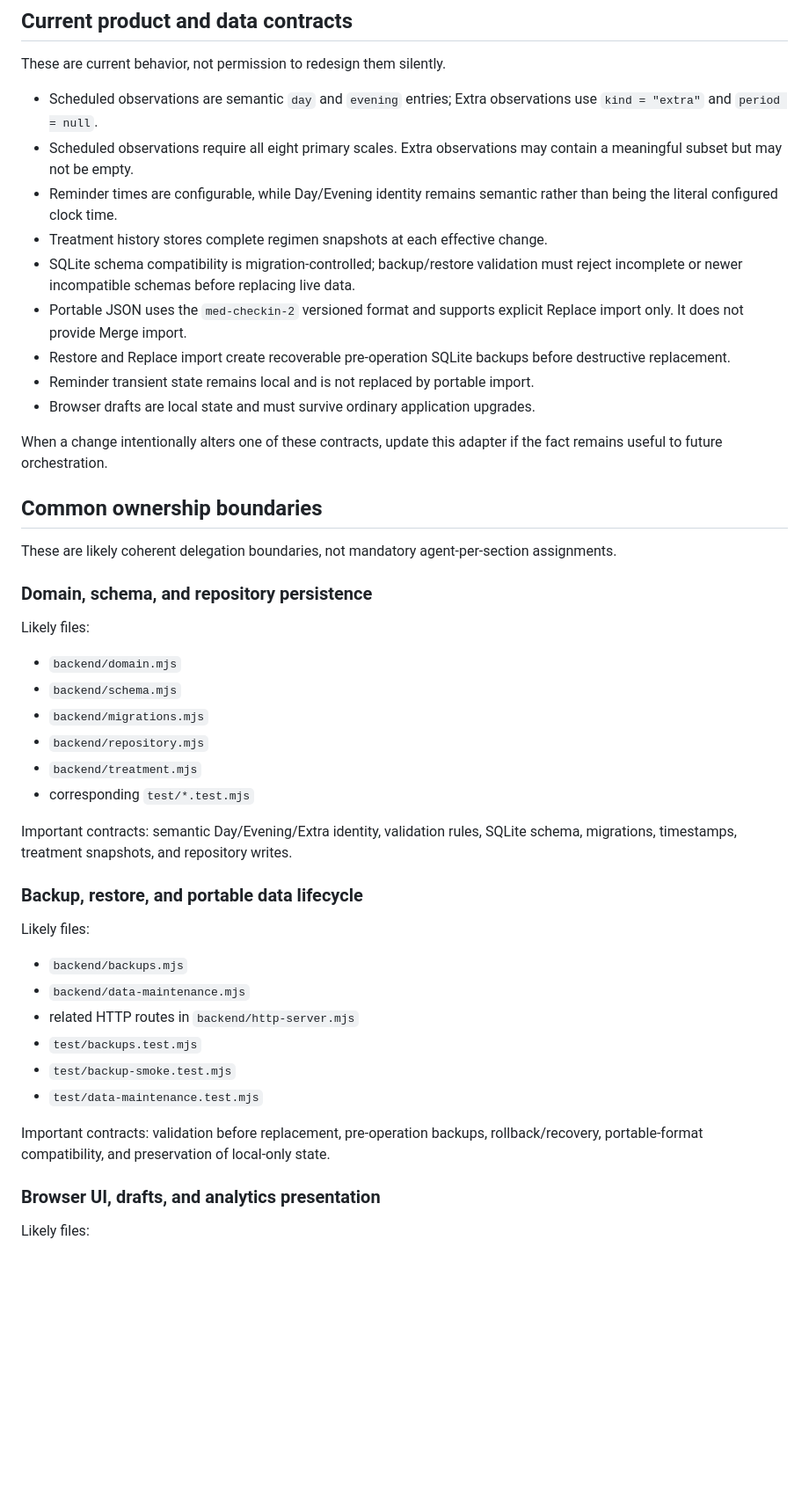
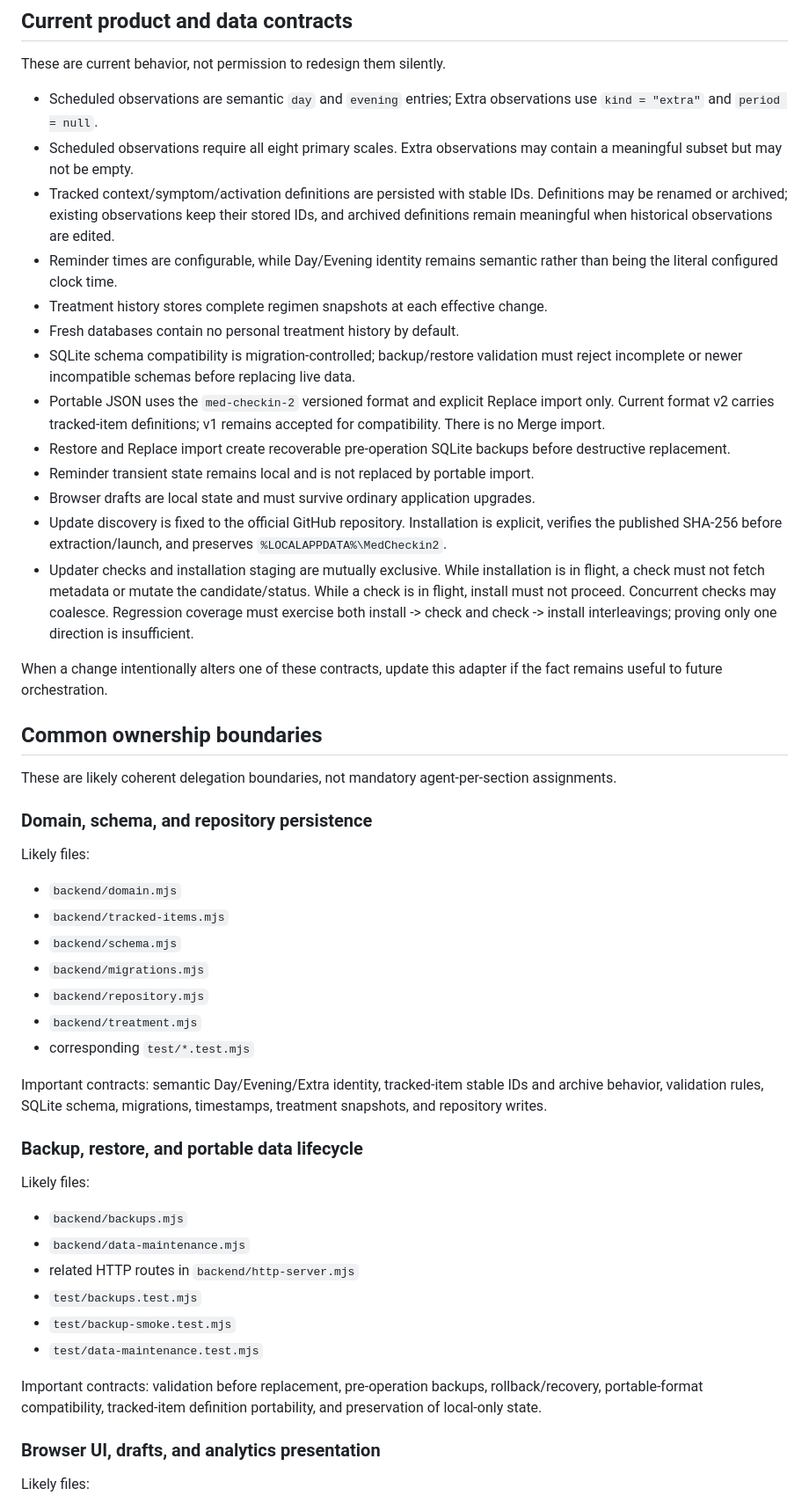
Before and after one commit to abocha/med-checkin-2, a Markdown page: .codex/PROJECT.md, the part around one of its changes. Shown at 88% size. Drawn GitHub-style; blank space fills up the shorter version.

```diff
--- a/.codex/PROJECT.md
+++ b/.codex/PROJECT.md
@@ -104,16 +109,26 @@ These are current behavior, not permission to redesign them silently.
   `kind = "extra"` and `period = null`.
 - Scheduled observations require all eight primary scales. Extra observations may contain a meaningful
   subset but may not be empty.
+- Tracked context/symptom/activation definitions are persisted with stable IDs. Definitions may be
+  renamed or archived; existing observations keep their stored IDs, and archived definitions remain
+  meaningful when historical observations are edited.
 - Reminder times are configurable, while Day/Evening identity remains semantic rather than being the
   literal configured clock time.
 - Treatment history stores complete regimen snapshots at each effective change.
+- Fresh databases contain no personal treatment history by default.
 - SQLite schema compatibility is migration-controlled; backup/restore validation must reject incomplete
   or newer incompatible schemas before replacing live data.
-- Portable JSON uses the `med-checkin-2` versioned format and supports explicit Replace import only.
-  It does not provide Merge import.
+- Portable JSON uses the `med-checkin-2` versioned format and explicit Replace import only. Current
+  format v2 carries tracked-item definitions; v1 remains accepted for compatibility. There is no Merge import.
 - Restore and Replace import create recoverable pre-operation SQLite backups before destructive replacement.
 - Reminder transient state remains local and is not replaced by portable import.
 - Browser drafts are local state and must survive ordinary application upgrades.
+- Update discovery is fixed to the official GitHub repository. Installation is explicit, verifies the
+  published SHA-256 before extraction/launch, and preserves `%LOCALAPPDATA%\MedCheckin2`.
+- Updater checks and installation staging are mutually exclusive. While installation is in flight, a
+  check must not fetch metadata or mutate the candidate/status. While a check is in flight, install must
+  not proceed. Concurrent checks may coalesce. Regression coverage must exercise both install -> check
+  and check -> install interleavings; proving only one direction is insufficient.
 
 When a change intentionally alters one of these contracts, update this adapter if the fact remains
 useful to future orchestration.
@@ -127,14 +142,15 @@ These are likely coherent delegation boundaries, not mandatory agent-per-section
 Likely files:
 
 - `backend/domain.mjs`
+- `backend/tracked-items.mjs`
 - `backend/schema.mjs`
 - `backend/migrations.mjs`
 - `backend/repository.mjs`
 - `backend/treatment.mjs`
 - corresponding `test/*.test.mjs`
 
-Important contracts: semantic Day/Evening/Extra identity, validation rules, SQLite schema,
-migrations, timestamps, treatment snapshots, and repository writes.
+Important contracts: semantic Day/Evening/Extra identity, tracked-item stable IDs and archive behavior,
+validation rules, SQLite schema, migrations, timestamps, treatment snapshots, and repository writes.
 
 ### Backup, restore, and portable data lifecycle
 
@@ -148,7 +164,7 @@ Likely files:
 - `test/data-maintenance.test.mjs`
 
 Important contracts: validation before replacement, pre-operation backups, rollback/recovery,
-portable-format compatibility, and preservation of local-only state.
+portable-format compatibility, tracked-item definition portability, and preservation of local-only state.
 
 ### Browser UI, drafts, and analytics presentation
 
```
Also changed, not shown: other parts of .codex/PROJECT.md (+35 -21 lines).
